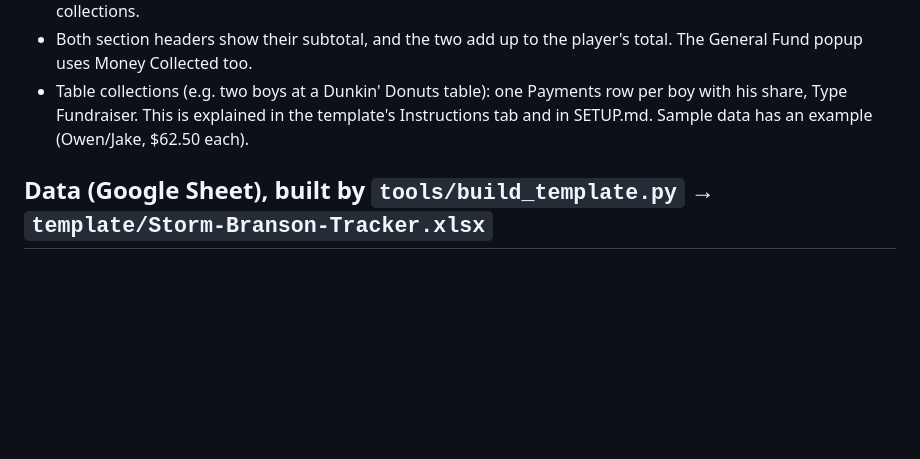
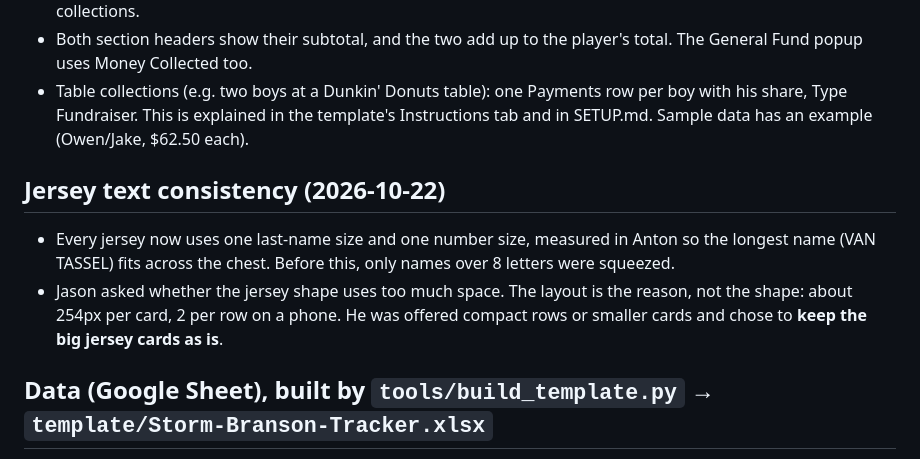
Before and after one commit to jasonackerman1/storm-branson, a Markdown page: PROJECT_STATUS.md, the part around the change. GitHub-like rendering; blank space fills up the shorter version.

Commit message:
Note jersey text fix and layout decision in PROJECT_STATUS
Co-Authored-By: Claude Opus 5.5 <noreply@anthropic.com>

```diff
--- a/PROJECT_STATUS.md
+++ b/PROJECT_STATUS.md
@@ -23,6 +23,10 @@ Organizers enter money by hand in a Google Sheet. This page reads that sheet liv
 - **Money Collected** (renamed from Payments received) lists everything else: family, the deposit, and table collections.
 - Both section headers show their subtotal, and the two add up to the player's total. The General Fund popup uses Money Collected too.
 - Table collections (e.g. two boys at a Dunkin' Donuts table): one Payments row per boy with his share, Type Fundraiser. This is explained in the template's Instructions tab and in SETUP.md. Sample data has an example (Owen/Jake, $62.50 each).
+
+## Jersey text consistency (2026-10-22)
+- Every jersey now uses one last-name size and one number size, measured in Anton so the longest name (VAN TASSEL) fits across the chest. Before this, only names over 8 letters were squeezed.
+- Jason asked whether the jersey shape uses too much space. The layout is the reason, not the shape: about 254px per card, 2 per row on a phone. He was offered compact rows or smaller cards and chose to **keep the big jersey cards as is**.
 
 ## Data (Google Sheet), built by `tools/build_template.py` → `template/Storm-Branson-Tracker.xlsx`
 - **Settings:** one row, one setting per column (Goal Per Player, Deposit Amount, Deposit Deadline, Team Discount, Trip Name).
```
